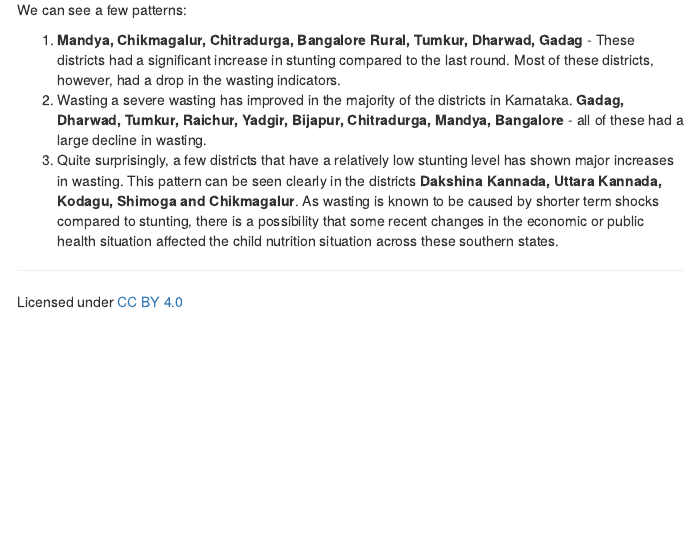
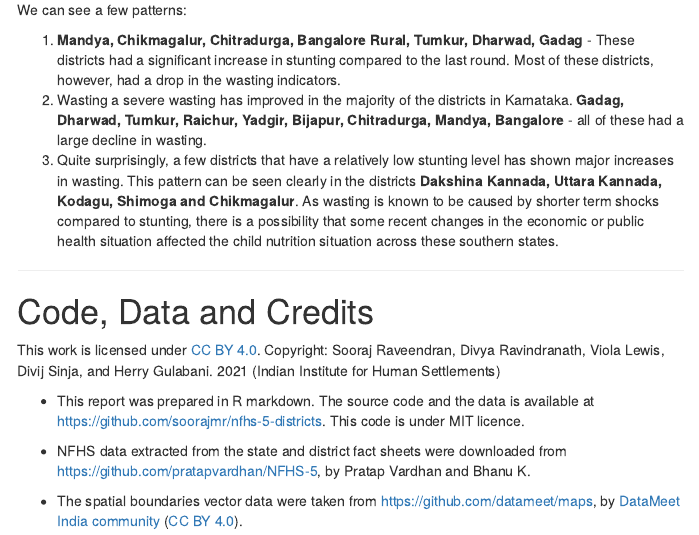
Before and after one commit to soorajmr/nfhs-5-districts, an R Markdown document (nfhs5-districts.Rmd): the page in a window 1100 px wide, from 7030 px down. The pictures show the output file nfhs5-districts.html that the author committed with the source, opened offline; menus at the side of the page are left out.

Commit message:
credits updated

```diff
--- a/nfhs5-districts.Rmd
+++ b/nfhs5-districts.Rmd
@@ -327,6 +327,14 @@ We can see a few patterns:
 
 ---
 
-Licensed under [CC BY 4.0](https://creativecommons.org/licenses/by/4.0/)
+# Code, Data and Credits {-}
+
+This work is licensed under [CC BY 4.0](https://creativecommons.org/licenses/by/4.0/). Copyright: Sooraj Raveendran, Divya Ravindranath, Viola Lewis, Divij Sinja, and Herry Gulabani. 2021  (Indian Institute for Human Settlements)
+
+* This report was prepared in R markdown. The source code and the data is available at https://github.com/soorajmr/nfhs-5-districts. This code is under MIT licence.
+
+* NFHS data extracted from the state and district fact sheets were downloaded from https://github.com/pratapvardhan/NFHS-5, by Pratap Vardhan and Bhanu K.
+
+* The spatial boundaries vector data were taken from https://github.com/datameet/maps, by [DataMeet India community](http://datameet.org/) ([CC BY 4.0](https://creativecommons.org/licenses/by/4.0/)).
 
 ---
```
Also changed, not shown: nfhs5-districts.html.
